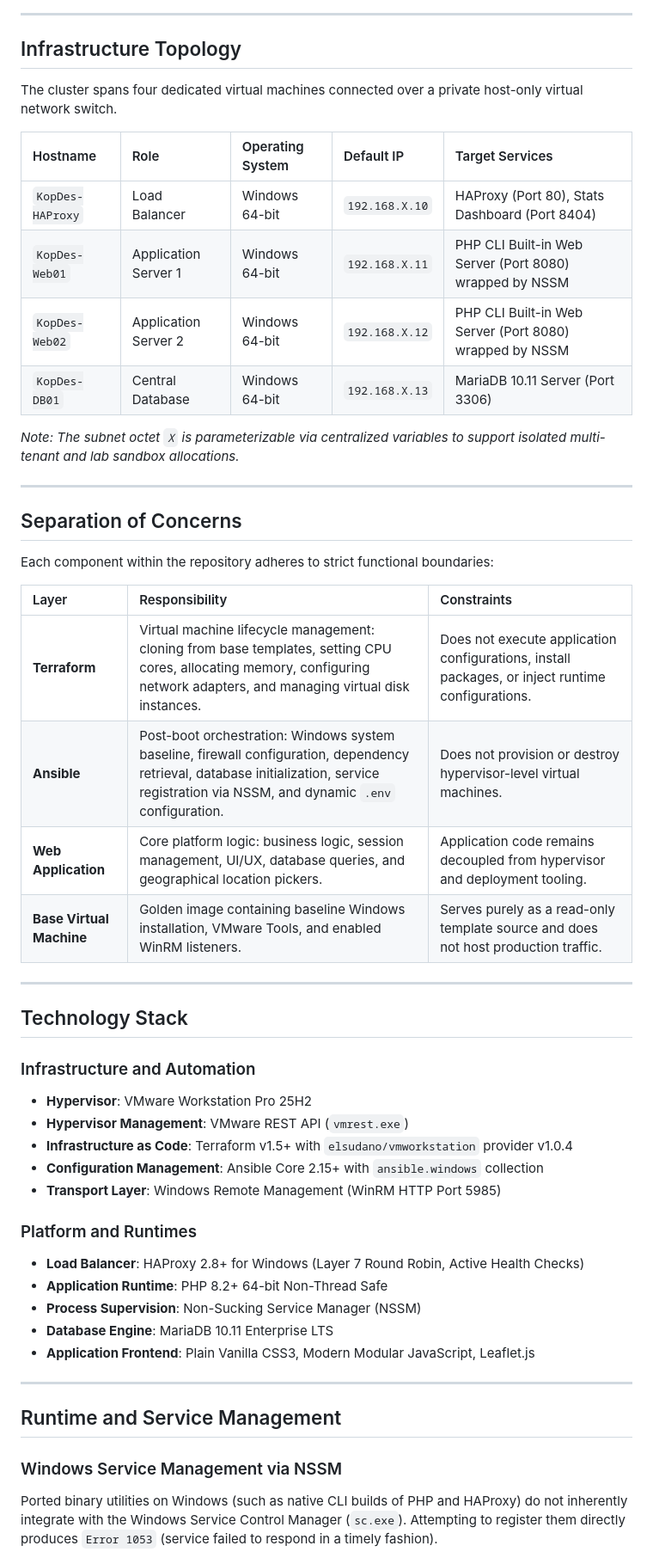
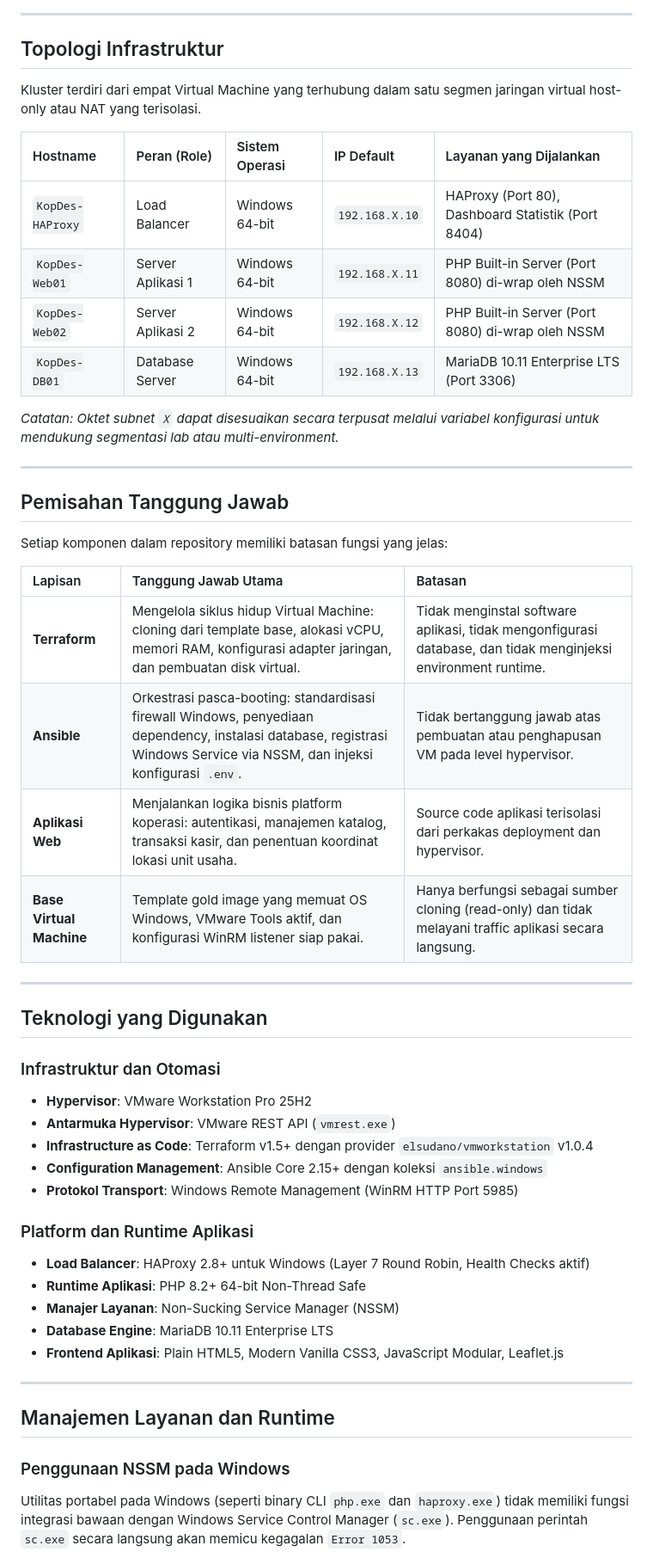
Before and after one commit to fendyramadhani9-cloud/kopdes-iac-automation, a Markdown page: README.md, the part around one of its changes. Shown at 86% size. Rendered like a GitHub page.

```diff
--- a/README.md
+++ b/README.md
@@ -74,54 +74,54 @@ flowchart TD
 
 ---
 
-## Infrastructure Topology
+## Topologi Infrastruktur
 
-The cluster spans four dedicated virtual machines connected over a private host-only virtual network switch.
+Kluster terdiri dari empat Virtual Machine yang terhubung dalam satu segmen jaringan virtual host-only atau NAT yang terisolasi.
 
-| Hostname | Role | Operating System | Default IP | Target Services |
+| Hostname | Peran (Role) | Sistem Operasi | IP Default | Layanan yang Dijalankan |
 | :--- | :--- | :--- | :--- | :--- |
-| `KopDes-HAProxy` | Load Balancer | Windows 64-bit | `192.168.X.10` | HAProxy (Port 80), Stats Dashboard (Port 8404) |
-| `KopDes-Web01` | Application Server 1 | Windows 64-bit | `192.168.X.11` | PHP CLI Built-in Web Server (Port 8080) wrapped by NSSM |
-| `KopDes-Web02` | Application Server 2 | Windows 64-bit | `192.168.X.12` | PHP CLI Built-in Web Server (Port 8080) wrapped by NSSM |
-| `KopDes-DB01` | Central Database | Windows 64-bit | `192.168.X.13` | MariaDB 10.11 Server (Port 3306) |
+| `KopDes-HAProxy` | Load Balancer | Windows 64-bit | `192.168.X.10` | HAProxy (Port 80), Dashboard Statistik (Port 8404) |
+| `KopDes-Web01` | Server Aplikasi 1 | Windows 64-bit | `192.168.X.11` | PHP Built-in Server (Port 8080) di-wrap oleh NSSM |
+| `KopDes-Web02` | Server Aplikasi 2 | Windows 64-bit | `192.168.X.12` | PHP Built-in Server (Port 8080) di-wrap oleh NSSM |
+| `KopDes-DB01` | Database Server | Windows 64-bit | `192.168.X.13` | MariaDB 10.11 Enterprise LTS (Port 3306) |
 
-*Note: The subnet octet `X` is parameterizable via centralized variables to support isolated multi-tenant and lab sandbox allocations.*
+*Catatan: Oktet subnet `X` dapat disesuaikan secara terpusat melalui variabel konfigurasi untuk mendukung segmentasi lab atau multi-environment.*
 
 ---
 
-## Separation of Concerns
+## Pemisahan Tanggung Jawab
 
-Each component within the repository adheres to strict functional boundaries:
+Setiap komponen dalam repository memiliki batasan fungsi yang jelas:
 
-| Layer | Responsibility | Constraints |
+| Lapisan | Tanggung Jawab Utama | Batasan |
 | :--- | :--- | :--- |
-| **Terraform** | Virtual machine lifecycle management: cloning from base templates, setting CPU cores, allocating memory, configuring network adapters, and managing virtual disk instances. | Does not execute application configurations, install packages, or inject runtime configurations. |
-| **Ansible** | Post-boot orchestration: Windows system baseline, firewall configuration, dependency retrieval, database initialization, service registration via NSSM, and dynamic `.env` configuration. | Does not provision or destroy hypervisor-level virtual machines. |
-| **Web Application** | Core platform logic: business logic, session management, UI/UX, database queries, and geographical location pickers. | Application code remains decoupled from hypervisor and deployment tooling. |
-| **Base Virtual Machine** | Golden image containing baseline Windows installation, VMware Tools, and enabled WinRM listeners. | Serves purely as a read-only template source and does not host production traffic. |
+| **Terraform** | Mengelola siklus hidup Virtual Machine: cloning dari template base, alokasi vCPU, memori RAM, konfigurasi adapter jaringan, dan pembuatan disk virtual. | Tidak menginstal software aplikasi, tidak mengonfigurasi database, dan tidak menginjeksi environment runtime. |
+| **Ansible** | Orkestrasi pasca-booting: standardisasi firewall Windows, penyediaan dependency, instalasi database, registrasi Windows Service via NSSM, dan injeksi konfigurasi `.env`. | Tidak bertanggung jawab atas pembuatan atau penghapusan VM pada level hypervisor. |
+| **Aplikasi Web** | Menjalankan logika bisnis platform koperasi: autentikasi, manajemen katalog, transaksi kasir, dan penentuan koordinat lokasi unit usaha. | Source code aplikasi terisolasi dari perkakas deployment dan hypervisor. |
+| **Base Virtual Machine** | Template gold image yang memuat OS Windows, VMware Tools aktif, dan konfigurasi WinRM listener siap pakai. | Hanya berfungsi sebagai sumber cloning (read-only) dan tidak melayani traffic aplikasi secara langsung. |
 
 ---
 
-## Technology Stack
+## Teknologi yang Digunakan
 
-### Infrastructure and Automation
+### Infrastruktur dan Otomasi
 - **Hypervisor**: VMware Workstation Pro 25H2
-- **Hypervisor Management**: VMware REST API (`vmrest.exe`)
-- **Infrastructure as Code**: Terraform v1.5+ with `elsudano/vmworkstation` provider v1.0.4
-- **Configuration Management**: Ansible Core 2.15+ with `ansible.windows` collection
-- **Transport Layer**: Windows Remote Management (WinRM HTTP Port 5985)
+- **Antarmuka Hypervisor**: VMware REST API (`vmrest.exe`)
+- **Infrastructure as Code**: Terraform v1.5+ dengan provider `elsudano/vmworkstation` v1.0.4
+- **Configuration Management**: Ansible Core 2.15+ dengan koleksi `ansible.windows`
+- **Protokol Transport**: Windows Remote Management (WinRM HTTP Port 5985)
 
-### Platform and Runtimes
-- **Load Balancer**: HAProxy 2.8+ for Windows (Layer 7 Round Robin, Active Health Checks)
-- **Application Runtime**: PHP 8.2+ 64-bit Non-Thread Safe
-- **Process Supervision**: Non-Sucking Service Manager (NSSM)
+### Platform dan Runtime Aplikasi
+- **Load Balancer**: HAProxy 2.8+ untuk Windows (Layer 7 Round Robin, Health Checks aktif)
+- **Runtime Aplikasi**: PHP 8.2+ 64-bit Non-Thread Safe
+- **Manajer Layanan**: Non-Sucking Service Manager (NSSM)
 - **Database Engine**: MariaDB 10.11 Enterprise LTS
-- **Application Frontend**: Plain Vanilla CSS3, Modern Modular JavaScript, Leaflet.js
+- **Frontend Aplikasi**: Plain HTML5, Modern Vanilla CSS3, JavaScript Modular, Leaflet.js
 
 ---
 
-## Runtime and Service Management
+## Manajemen Layanan dan Runtime
 
-### Windows Service Management via NSSM
-Ported binary utilities on Windows (such as native CLI builds of PHP and HAProxy) do not inherently integrate with the Windows Service Control Manager (`sc.exe`). Attempting to register them directly produces `Error 1053` (service failed to respond in a timely fashion).
+### Penggunaan NSSM pada Windows
+Utilitas portabel pada Windows (seperti binary CLI `php.exe` dan `haproxy.exe`) tidak memiliki fungsi integrasi bawaan dengan Windows Service Control Manager (`sc.exe`). Penggunaan perintah `sc.exe` secara langsung akan memicu kegagalan `Error 1053`.
 
```
Also changed, not shown: other parts of README.md (+71 -71 lines), TUTORIAL.md (+174 -175 lines).
